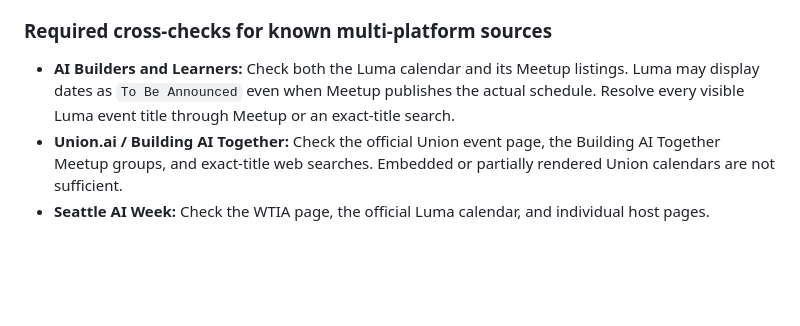
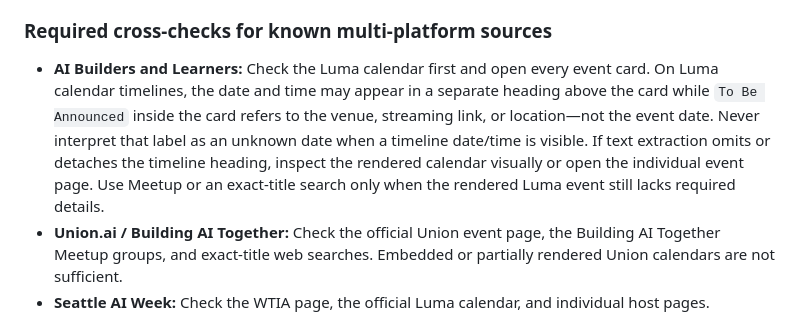
Before and after one commit to jtsai24/automated_event_pulling, a Markdown page: AGENTS.md, the part around the change. Rendered like a GitHub page; blank space fills up the shorter version.

Commit message:
Handle Luma timeline dates correctly

```diff
--- a/AGENTS.md
+++ b/AGENTS.md
@@ -53,7 +53,7 @@ For every active source with priority 80 or higher:
 
 ### Required cross-checks for known multi-platform sources
 
-- **AI Builders and Learners:** Check both the Luma calendar and its Meetup listings. Luma may display dates as `To Be Announced` even when Meetup publishes the actual schedule. Resolve every visible Luma event title through Meetup or an exact-title search.
+- **AI Builders and Learners:** Check the Luma calendar first and open every event card. On Luma calendar timelines, the date and time may appear in a separate heading above the card while `To Be Announced` inside the card refers to the venue, streaming link, or location—not the event date. Never interpret that label as an unknown date when a timeline date/time is visible. If text extraction omits or detaches the timeline heading, inspect the rendered calendar visually or open the individual event page. Use Meetup or an exact-title search only when the rendered Luma event still lacks required details.
 - **Union.ai / Building AI Together:** Check the official Union event page, the Building AI Together Meetup groups, and exact-title web searches. Embedded or partially rendered Union calendars are not sufficient.
 - **Seattle AI Week:** Check the WTIA page, the official Luma calendar, and individual host pages.
 
```
